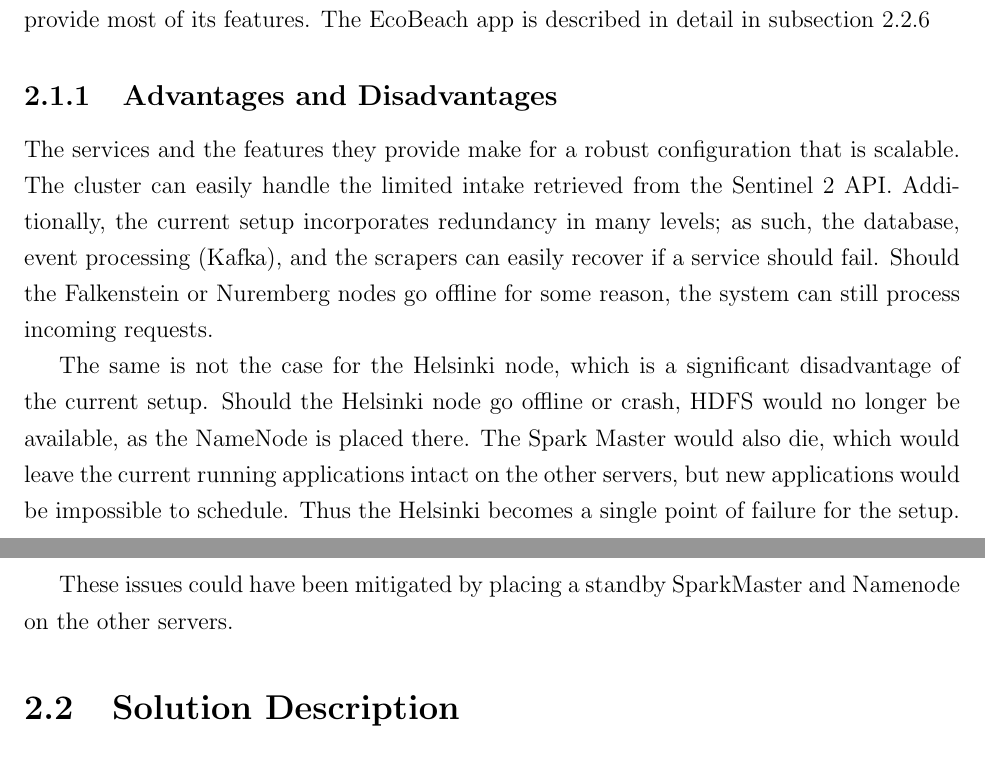
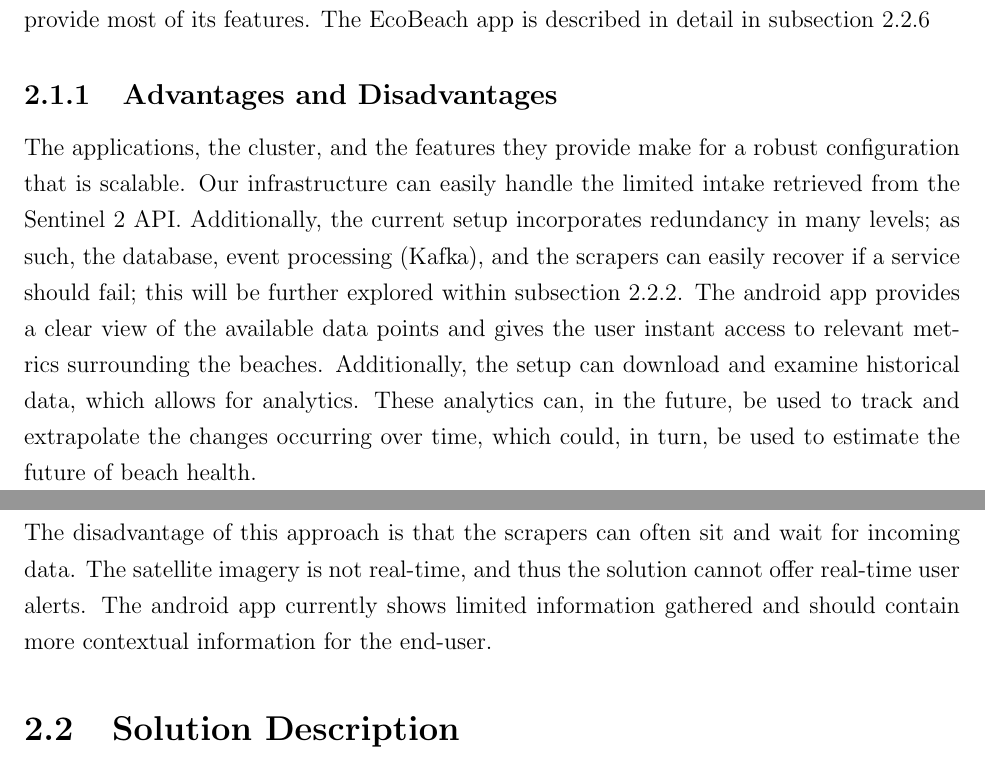
Before and after one commit to JuiceInTheOven/EcoBeach, a LaTeX book (report/main.tex, which reads report/mainmatter/02-solution.tex): two parts of pages 8 and 9 of 28, joined at a grey line, cut so that both start at the same text. Compiled offline with pdfLaTeX.

Commit message:
Changes to the advantages and disadvantages

```diff
--- a/report/mainmatter/02-solution.tex
+++ b/report/mainmatter/02-solution.tex
@@ -49,11 +49,9 @@ The services in EcoBeach were chosen or created to provide solutions to the sub-
 
 \subsection{Advantages and Disadvantages}
 
-The services and the features they provide make for a robust configuration that is scalable. The cluster can easily handle the limited intake retrieved from the Sentinel 2 API. Additionally, the current setup incorporates redundancy in many levels; as such, the database, event processing (Kafka), and the scrapers can easily recover if a service should fail. Should the Falkenstein or Nuremberg nodes go offline for some reason, the system can still process incoming requests.
+The applications, the cluster, and the features they provide make for a robust configuration that is scalable. Our infrastructure can easily handle the limited intake retrieved from the Sentinel 2 API. Additionally, the current setup incorporates redundancy in many levels; as such, the database, event processing (Kafka), and the scrapers can easily recover if a service should fail; this will be further explored within \autoref{subsec:the-infrastructure}. The android app provides a clear view of the available data points and gives the user instant access to relevant metrics surrounding the beaches. Additionally, the setup can download and examine historical data, which allows for analytics. These analytics can, in the future, be used to track and extrapolate the changes occurring over time, which could, in turn, be used to estimate the future of beach health.\\\\
 
-The same is not the case for the Helsinki node, which is a significant disadvantage of the current setup. Should the Helsinki node go offline or crash, HDFS would no longer be available, as the NameNode is placed there. The Spark Master would also die, which would leave the current running applications intact on the other servers, but new applications would be impossible to schedule. Thus the Helsinki becomes a single point of failure for the setup.
-
-These issues could have been mitigated by placing a standby SparkMaster and Namenode on the other servers.
+\noindent The disadvantage of this approach is that the scrapers can often sit and wait for incoming data. The satellite imagery is not real-time, and thus the solution cannot offer real-time user alerts. The android app currently shows limited information gathered and should contain more contextual information for the end-user.
 
 \section{Solution Description}
 
```
